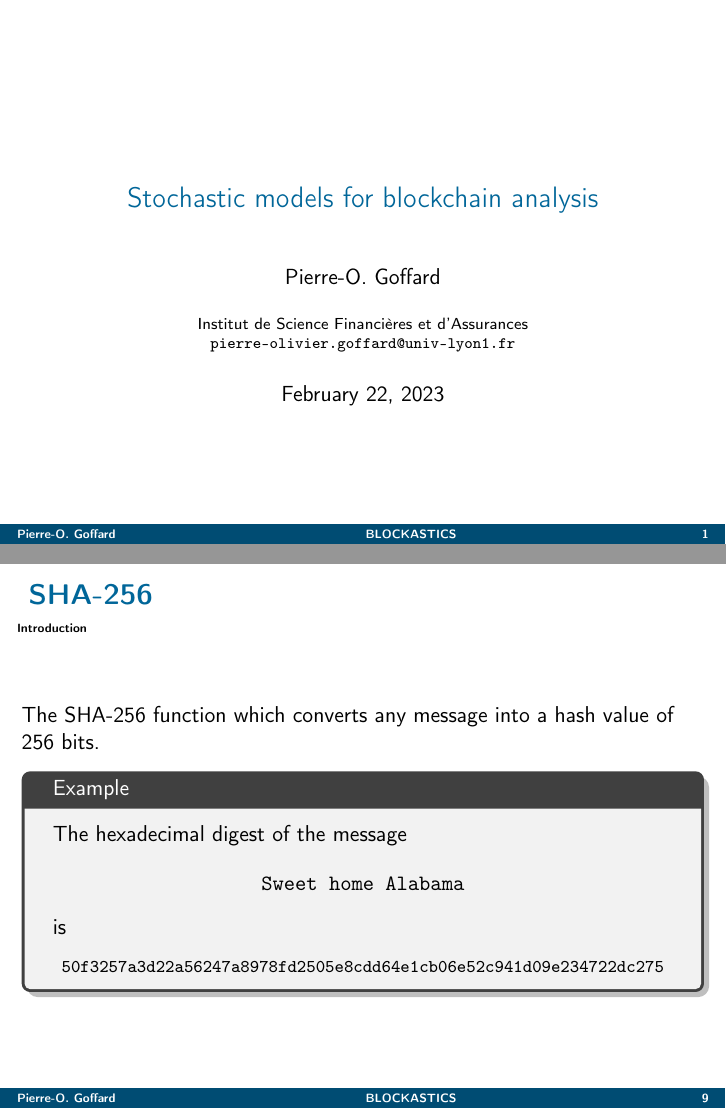
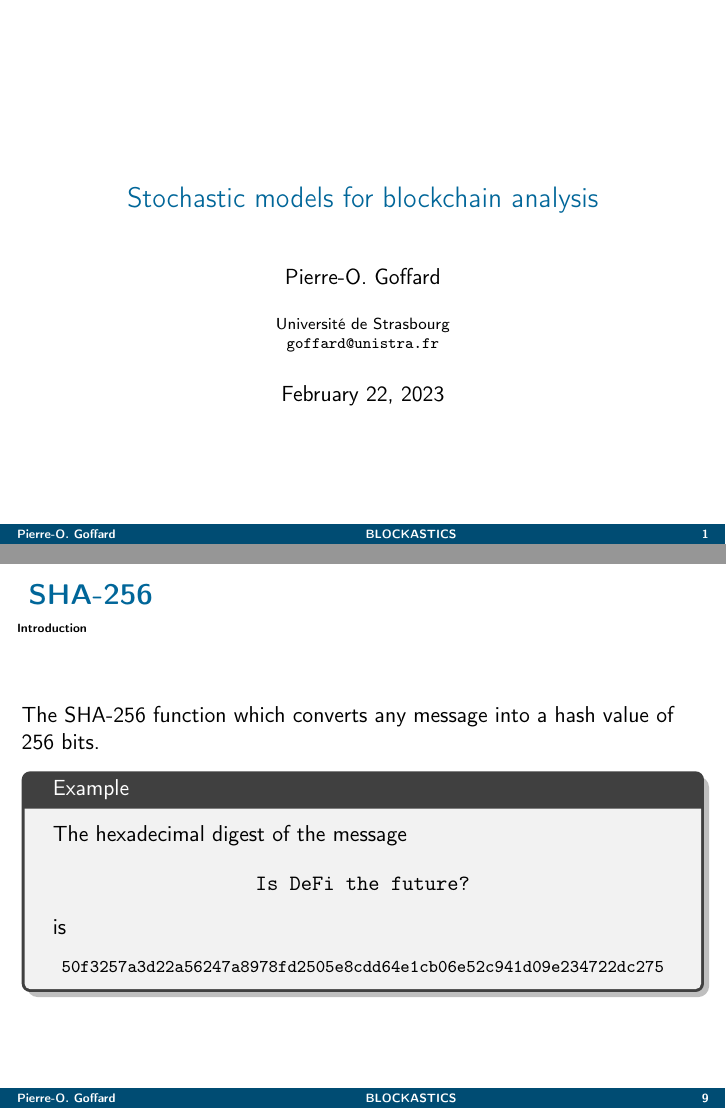
Before and after one commit to LaGauffre/BLOCKASTICS, LaTeX slides (Slides/Seminar_DS/seminar.tex): pages 1 and 9 of 29, joined at a grey line. Compiled offline with pdfLaTeX.

Commit message:
Edit slide DS seminar

```diff
--- a/Slides/Seminar_DS/seminar.tex
+++ b/Slides/Seminar_DS/seminar.tex
@@ -155,8 +155,8 @@
 
 \title[BLOCKASTICS]{Stochastic models for blockchain analysis}
 \author{Pierre-O. Goffard}
-\institute[ISFA]{Institut de Science Financières et d'Assurances\\
- \texttt{pierre-olivier.goffard@univ-lyon1.fr}
+\institute[UNISTRA]{Université de Strasbourg\\
+ \texttt{goffard@unistra.fr}
 }
 \date{\today}
 % \titlegraphic{\includegraphics[width=2.5cm]{../../Figures/bfs_logo.png}}
@@ -379,7 +379,7 @@ The SHA-256 function which converts any message into a hash value of $256$ bits.
 \begin{tcolorbox}[enhanced,drop shadow, title=Example]
 The hexadecimal digest of the message
 $$
-\texttt{Sweet home Alabama}
+\texttt{Is DeFi the future?}
 $$
 is
 \footnotesize
```
Also changed, not shown: lecture_notes/main_lecture_notes.bbl, lecture_notes/main_lecture_notes.pdf, Slides/Seminar_DS/seminar.tex (1 more changed lines), 4 other files.
